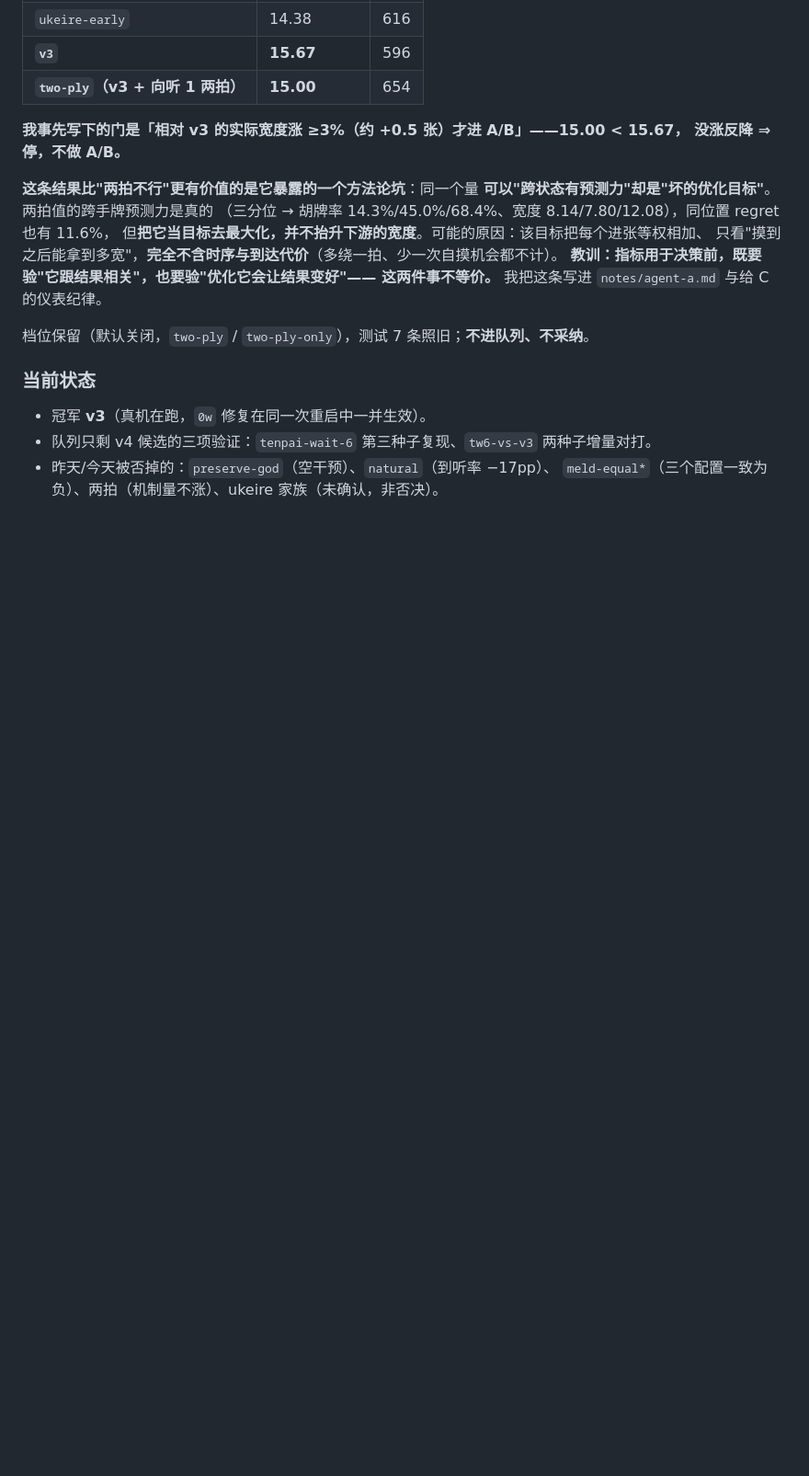
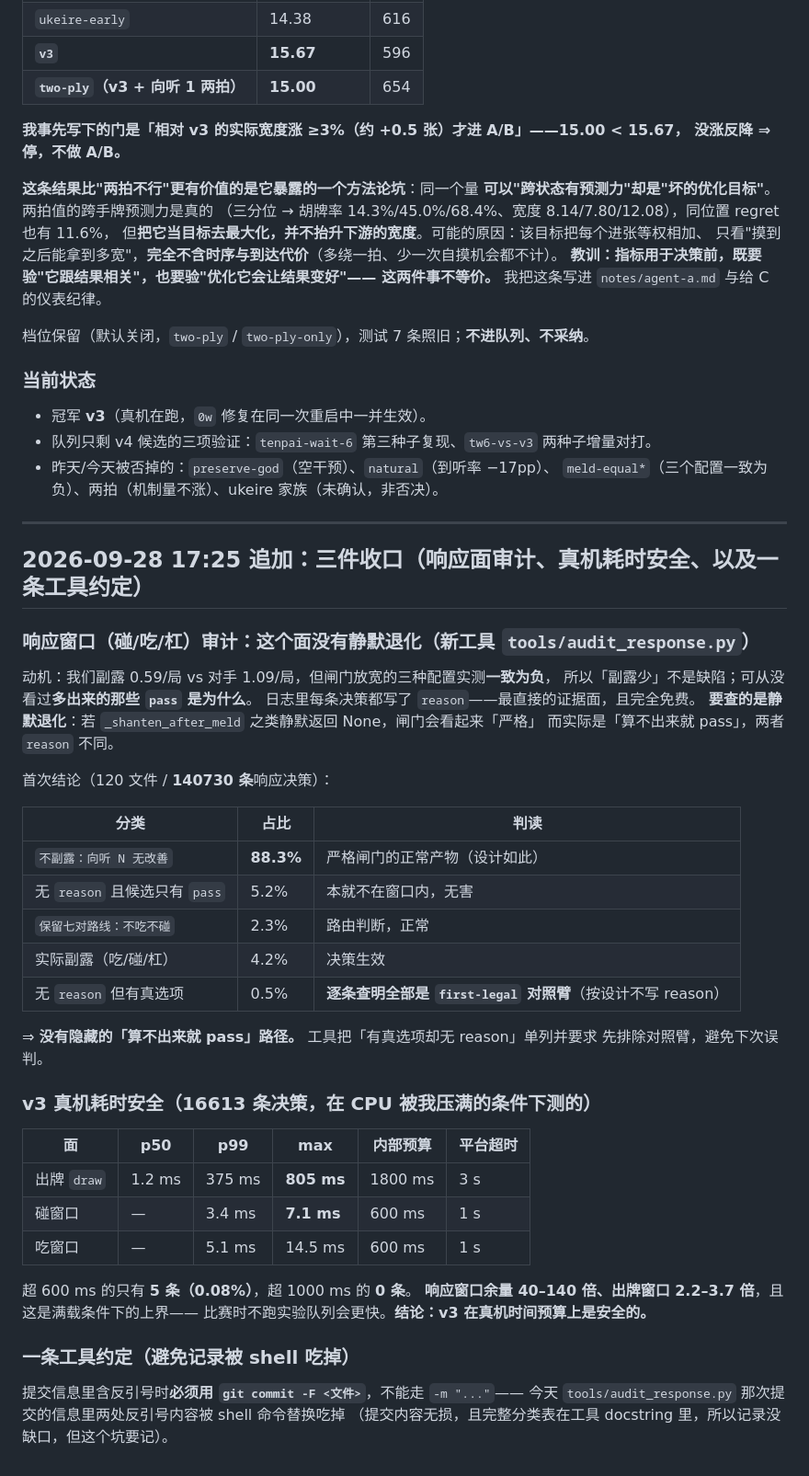
Before and after one commit to wwenjie/hz-mahjong-ai, a Markdown page: notes/agent-a.md, the part around the change. Shown at 92% size. Rendered like a GitHub page; blank space fills up the shorter version.

Commit message:
notes: 响应面审计结论(无静默退化)+v3 真机耗时安全实测+pull 约定
- 响应窗口审计（新工具 tools/audit_response.py，120 文件 / 140730 条决策）：
  88.3% 的 pass 是「向听无改善」（严格闸门按设计工作）、2.3% 七对路线、4.2% 实际副露、
  5.2% 本就不在窗口内、0.5%「有真选项却无 reason」逐条查明全是 first-legal 对照臂。
  => 不存在「算不出来就 pass」的隐藏路径。
- v3 真机耗时（16613 条，且在 CPU 压满条件下）：出牌 p99 375 / max 805 ms（预算 1800/平台 3s），
  碰窗口 max 7.1 ms、吃窗口 max 14.5 ms（预算 600/平台 1s）；超 600ms 仅 5 条、超 1000ms 0 条。
  => 时间预算安全，且满载是上界。
- 约定：提交信息含反引号时必须用 -F 走文件（今天那次 -m 里两处反引号被 shell 吃掉）。

```diff
--- a/notes/agent-a.md
+++ b/notes/agent-a.md
@@ -919,3 +919,46 @@ memo 提速后重估：**150 ms/点**。于是按「先验预测力、再实现
 - 队列只剩 v4 候选的三项验证：`tenpai-wait-6` 第三种子复现、`tw6-vs-v3` 两种子增量对打。
 - 昨天/今天被否掉的：`preserve-god`（空干预）、`natural`（到听率 −17pp）、
   `meld-equal*`（三个配置一致为负）、两拍（机制量不涨）、ukeire 家族（未确认，非否决）。
+
+---
+
+## 2026-09-28 17:25 追加：三件收口（响应面审计、真机耗时安全、以及一条工具约定）
+
+### 响应窗口（碰/吃/杠）审计：**这个面没有静默退化**（新工具 `tools/audit_response.py`）
+
+动机：我们副露 0.59/局 vs 对手 1.09/局，但闸门放宽的三种配置实测**一致为负**，
+所以「副露少」不是缺陷；可从没看过**多出来的那些 `pass` 是为什么**。
+日志里每条决策都写了 `reason`——最直接的证据面，且完全免费。
+**要查的是静默退化**：若 `_shanten_after_meld` 之类静默返回 None，闸门会看起来「严格」
+而实际是「算不出来就 pass」，两者 `reason` 不同。
+
+首次结论（120 文件 / **140730 条**响应决策）：
+
+| 分类 | 占比 | 判读 |
+|---|---|---|
+| `不副露：向听 N 无改善` | **88.3%** | 严格闸门的正常产物（设计如此） |
+| 无 `reason` 且候选只有 `pass` | 5.2% | 本就不在窗口内，无害 |
+| `保留七对路线：不吃不碰` | 2.3% | 路由判断，正常 |
+| 实际副露（吃/碰/杠） | 4.2% | 决策生效 |
+| 无 `reason` 但有真选项 | 0.5% | **逐条查明全部是 `first-legal` 对照臂**（按设计不写 reason） |
+
+⇒ **没有隐藏的「算不出来就 pass」路径。** 工具把「有真选项却无 reason」单列并要求
+先排除对照臂，避免下次误判。
+
+### v3 真机耗时安全（16613 条决策，**在 CPU 被我压满的条件下测的**）
+
+| 面 | p50 | p99 | max | 内部预算 | 平台超时 |
+|---|---|---|---|---|---|
+| 出牌 `draw` | 1.2 ms | 375 ms | **805 ms** | 1800 ms | 3 s |
+| 碰窗口 | — | 3.4 ms | **7.1 ms** | 600 ms | 1 s |
+| 吃窗口 | — | 5.1 ms | 14.5 ms | 600 ms | 1 s |
+
+超 600 ms 的只有 **5 条（0.08%）**，超 1000 ms 的 **0 条**。
+**响应窗口余量 40–140 倍、出牌窗口 2.2–3.7 倍**，且这是满载条件下的上界——
+比赛时不跑实验队列会更快。**结论：v3 在真机时间预算上是安全的。**
+
+### 一条工具约定（避免记录被 shell 吃掉）
+
+提交信息里含反引号时**必须用 `git commit -F <文件>`**，不能走 `-m "..."`——
+今天 `tools/audit_response.py` 那次提交的信息里两处反引号内容被 shell 命令替换吃掉
+（提交内容无损，且完整分类表在工具 docstring 里，所以记录没缺口，但这个坑要记）。
```
